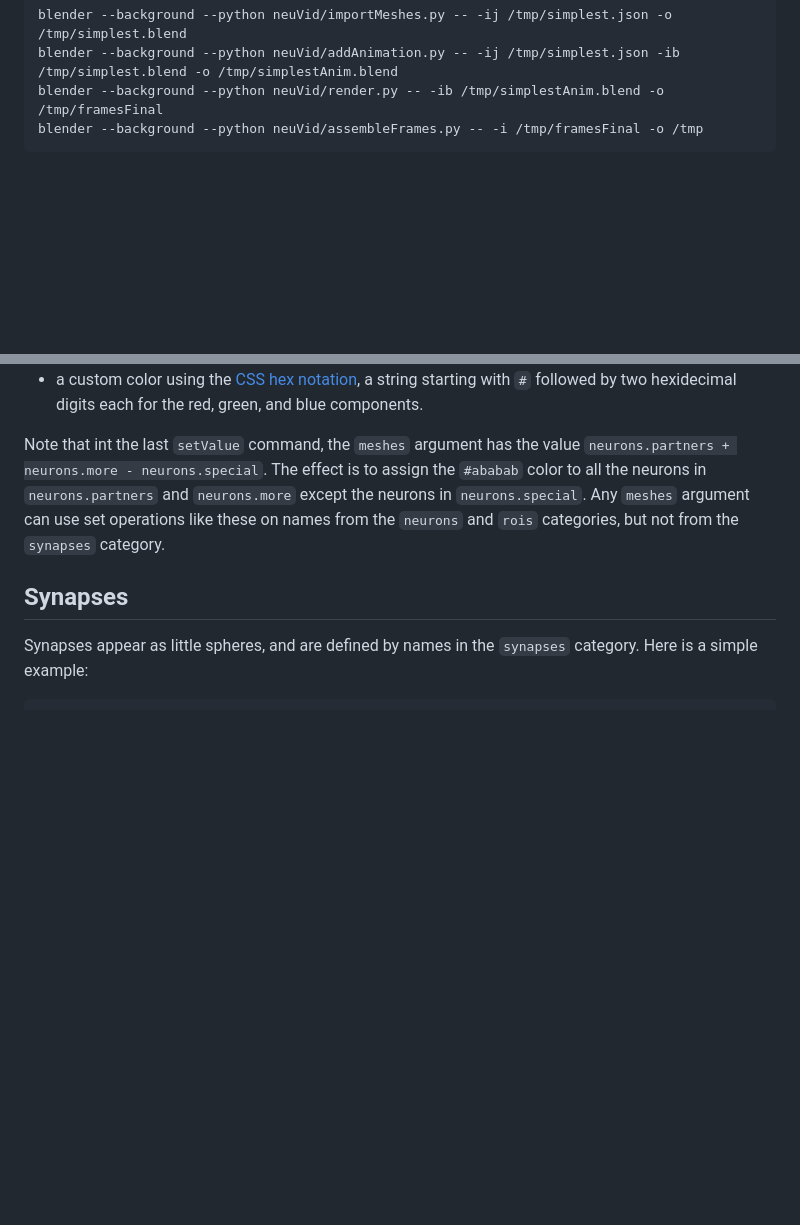
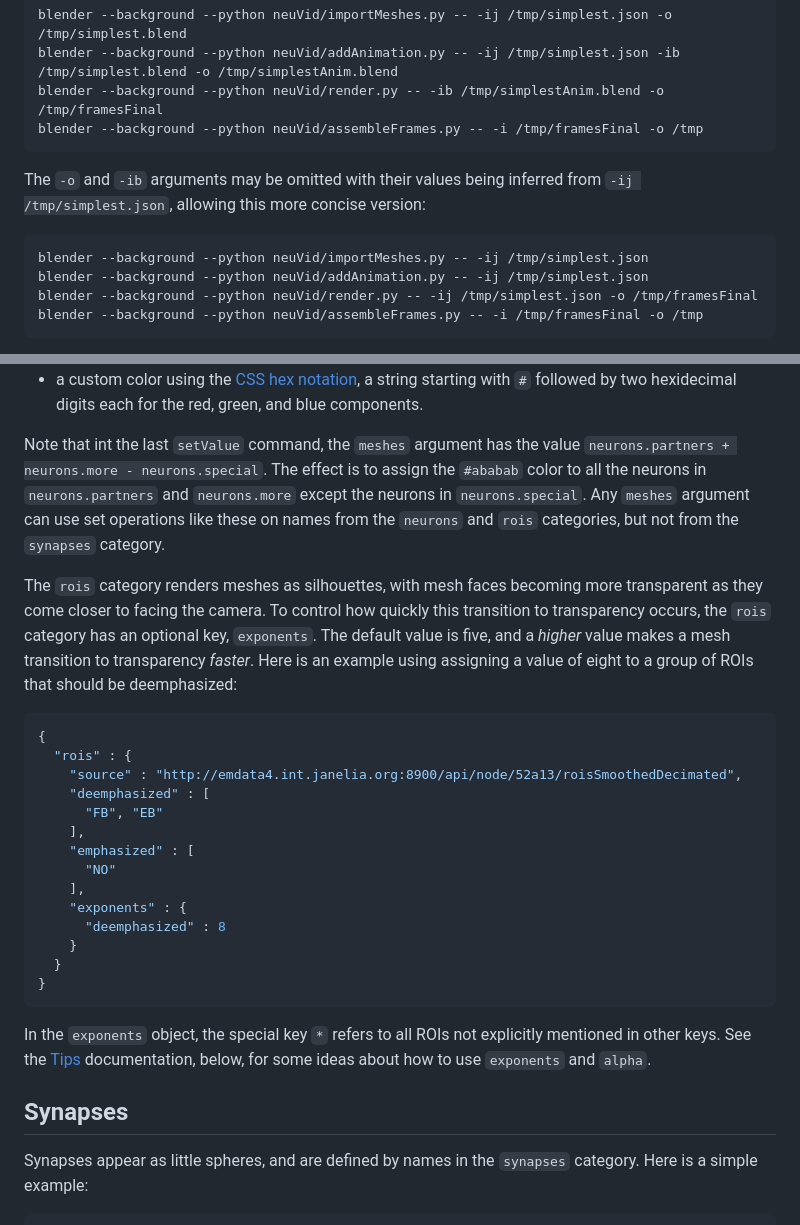
Before and after one commit to connectome-neuprint/neuVid, a Markdown page: documentation/README.md, 2 parts joined by grey strips. Rendered like a GitHub page; blank space fills up the shorter version.

````diff
--- a/documentation/README.md
+++ b/documentation/README.md
@@ -35,6 +35,15 @@ The video then would be generated using these steps, described in more detail in
 blender --background --python neuVid/importMeshes.py -- -ij /tmp/simplest.json -o /tmp/simplest.blend
 blender --background --python neuVid/addAnimation.py -- -ij /tmp/simplest.json -ib /tmp/simplest.blend -o /tmp/simplestAnim.blend
 blender --background --python neuVid/render.py -- -ib /tmp/simplestAnim.blend -o /tmp/framesFinal
+blender --background --python neuVid/assembleFrames.py -- -i /tmp/framesFinal -o /tmp
+```
+
+The `-o` and `-ib` arguments may be omitted with their values being inferred from `-ij /tmp/simplest.json`, allowing this more concise version:
+
+```
+blender --background --python neuVid/importMeshes.py -- -ij /tmp/simplest.json
+blender --background --python neuVid/addAnimation.py -- -ij /tmp/simplest.json
+blender --background --python neuVid/render.py -- -ij /tmp/simplest.json -o /tmp/framesFinal
 blender --background --python neuVid/assembleFrames.py -- -i /tmp/framesFinal -o /tmp
 ```
 
@@ -253,6 +262,27 @@ Each of the three `setValue` commands shows one of the ways of specifying colors
 
 Note that int the last `setValue` command, the `meshes` argument has the value `neurons.partners + neurons.more - neurons.special`.  The effect is to assign the `#ababab` color to all the neurons in `neurons.partners` and `neurons.more` except the neurons in `neurons.special`.  Any `meshes` argument can use set operations like these on names from the `neurons` and `rois` categories, but not from the `synapses` category.
 
+The `rois` category renders meshes as silhouettes, with mesh faces becoming more transparent as they come closer to facing the camera.  To control how quickly this transition to transparency occurs, the `rois` category has an optional key, `exponents`.  The default value is five, and a *higher* value makes a mesh transition to transparency *faster*.  Here is an example using assigning a value of eight to a group of ROIs that should be deemphasized:
+
+```json
+{
+  "rois" : {
+    "source" : "http://emdata4.int.janelia.org:8900/api/node/52a13/roisSmoothedDecimated",
+    "deemphasized" : [
+      "FB", "EB"
+    ],
+    "emphasized" : [
+      "NO"
+    ],
+    "exponents" : {
+      "deemphasized" : 8
+    }
+  }
+}
+```
+
+In the `exponents` object, the special key `*` refers to all ROIs not explicitly mentioned in other keys.  See the [Tips](#tips) documentation, below, for some ideas about how to use `exponents` and `alpha`.
+
 ## Synapses
 
 Synapses appear as little spheres, and are defined by names in the `synapses` category.  Here is a simple example:
````
Also changed, not shown: other parts of documentation/README.md (+15 -1 lines), documentation/roisNormal.png (added), documentation/roisOneEmphasized.png (added).
